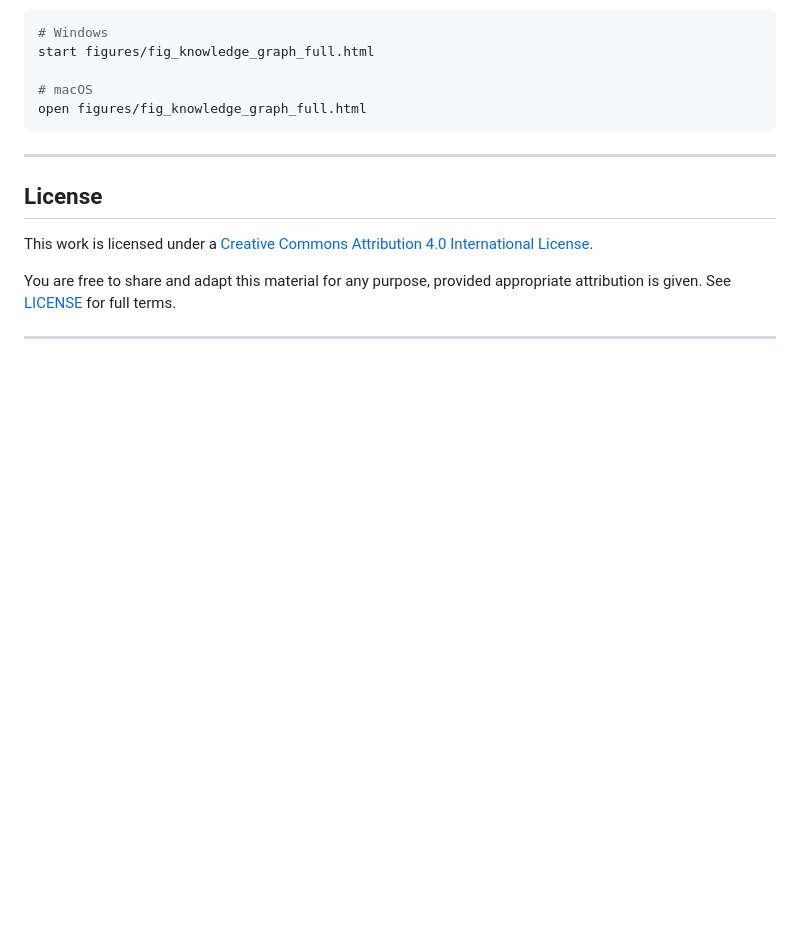
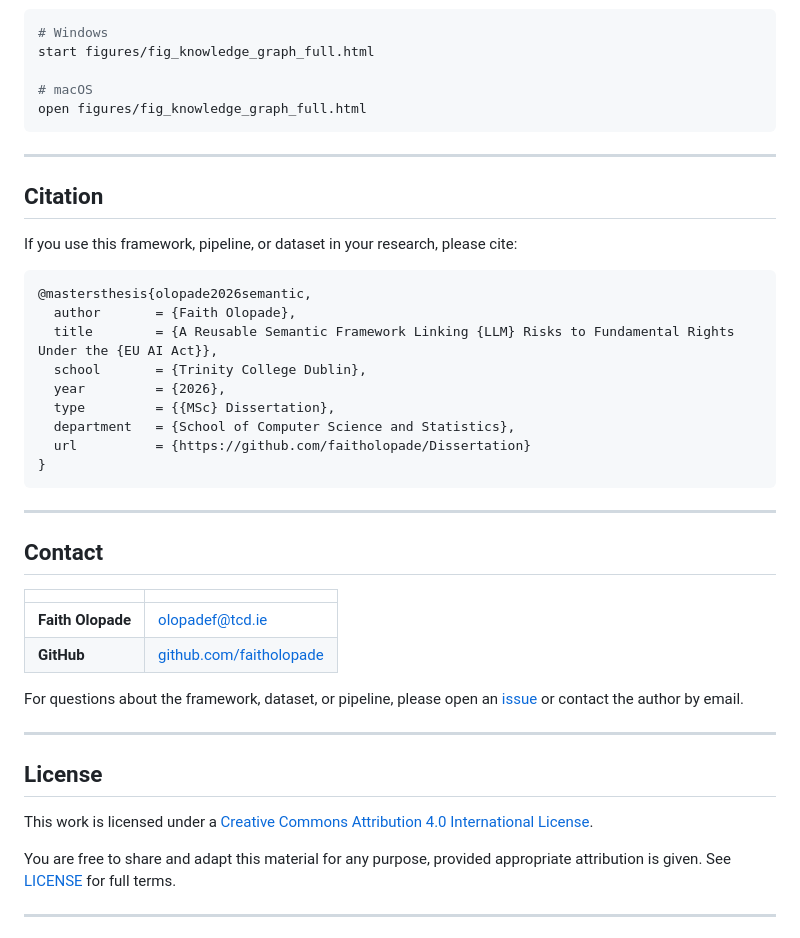
Before and after one commit to faitholopade/Dissertation, a Markdown page: README.md, the part around one of its changes. Drawn GitHub-style; blank space fills up the shorter version.

Commit message:
add citation and contact sections to README

````diff
--- a/README.md
+++ b/README.md
@@ -241,6 +241,35 @@ open figures/fig_knowledge_graph_full.html
 
 ---
 
+## Citation
+
+If you use this framework, pipeline, or dataset in your research, please cite:
+
+```bibtex
+@mastersthesis{olopade2026semantic,
+  author       = {Faith Olopade},
+  title        = {A Reusable Semantic Framework Linking {LLM} Risks to Fundamental Rights Under the {EU AI Act}},
+  school       = {Trinity College Dublin},
+  year         = {2026},
+  type         = {{MSc} Dissertation},
+  department   = {School of Computer Science and Statistics},
+  url          = {https://github.com/faitholopade/Dissertation}
+}
+```
+
+---
+
+## Contact
+
+| | |
+|---|---|
+| **Faith Olopade** | [olopadef@tcd.ie](mailto:olopadef@tcd.ie) |
+| **GitHub** | [github.com/faitholopade](https://github.com/faitholopade) |
+
+For questions about the framework, dataset, or pipeline, please open an [issue](https://github.com/faitholopade/Dissertation/issues) or contact the author by email.
+
+---
+
 ## License
 
 This work is licensed under a [Creative Commons Attribution 4.0 International License](http://creativecommons.org/licenses/by/4.0/).
````
Also changed, not shown: other parts of README.md (+8 -8 lines).
